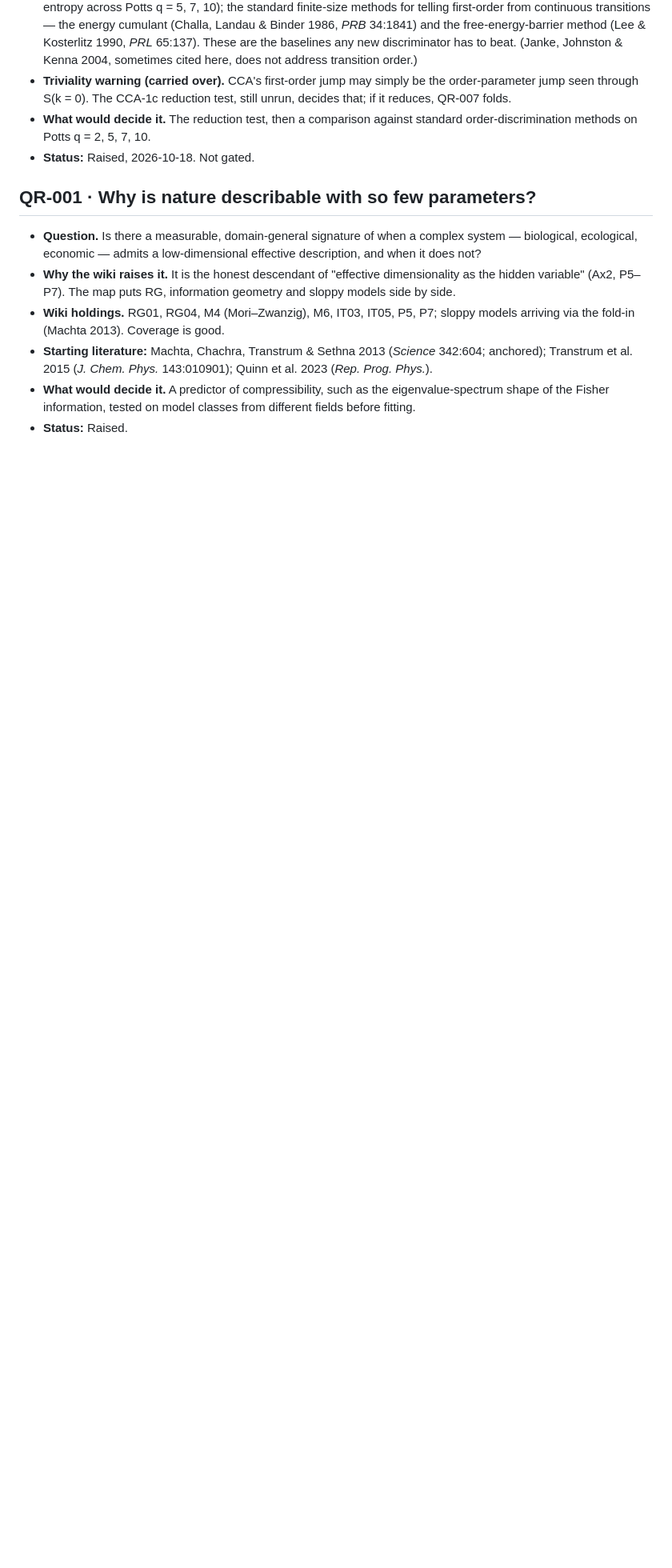
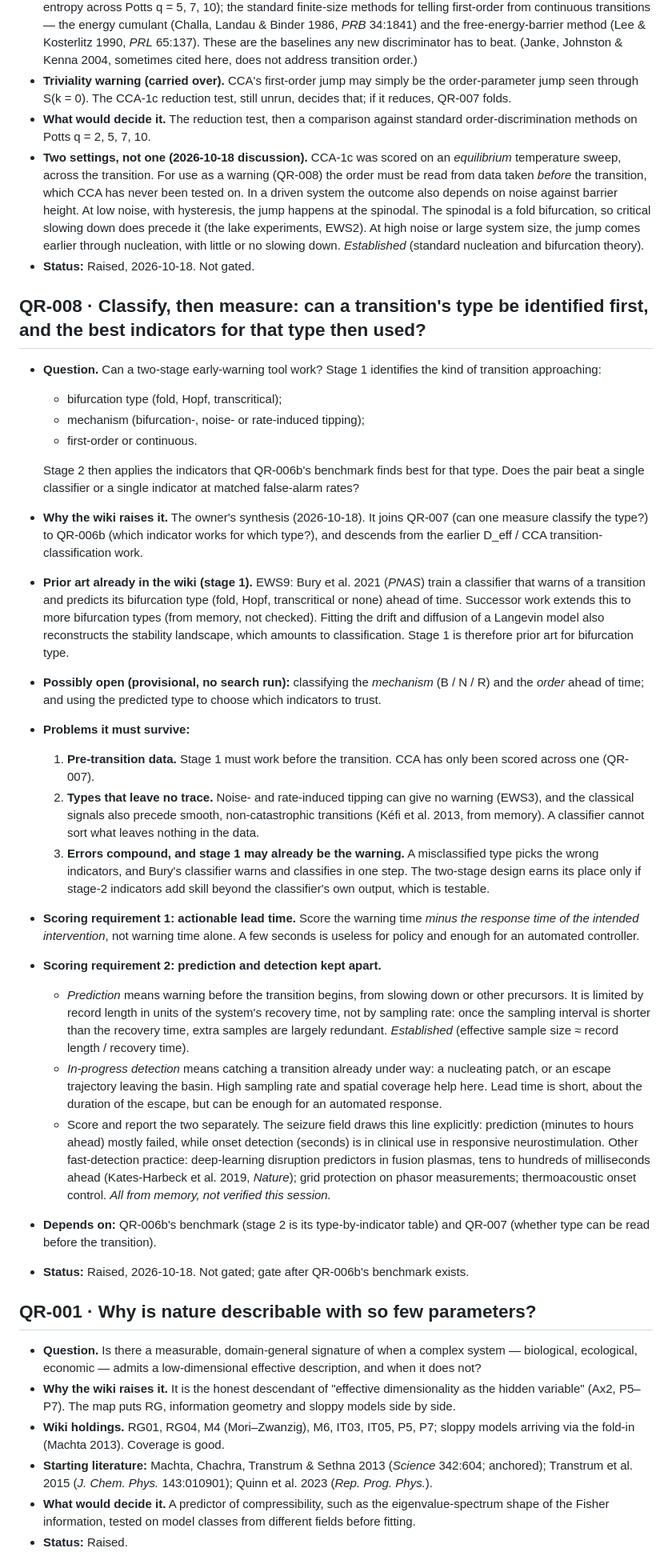
Before and after one commit to IanD25/ds-wiki-transformer, a Markdown page: docs/QUESTIONS_RAISED_LOG.md, the part around one of its changes. Shown at 80% size. Rendered like a GitHub page; blank space fills up the shorter version.

Commit message:
docs: QR-008 classify-then-measure; QR-007 equilibrium vs driven note
Co-Authored-By: Claude Opus 5.5 <noreply@anthropic.com>

```diff
--- a/docs/QUESTIONS_RAISED_LOG.md
+++ b/docs/QUESTIONS_RAISED_LOG.md
@@ -87,7 +87,31 @@
 - **Starting literature (not yet verified this session):** Brown, Bossomaier & Barnett 2022 (*Sci. Rep.*; transfer entropy across Potts q = 5, 7, 10); the standard finite-size methods for telling first-order from continuous transitions — the energy cumulant (Challa, Landau & Binder 1986, *PRB* 34:1841) and the free-energy-barrier method (Lee & Kosterlitz 1990, *PRL* 65:137). These are the baselines any new discriminator has to beat. (Janke, Johnston & Kenna 2004, sometimes cited here, does not address transition order.)
 - **Triviality warning (carried over).** CCA's first-order jump may simply be the order-parameter jump seen through S(k = 0). The CCA-1c reduction test, still unrun, decides that; if it reduces, QR-007 folds.
 - **What would decide it.** The reduction test, then a comparison against standard order-discrimination methods on Potts q = 2, 5, 7, 10.
+- **Two settings, not one (2026-10-18 discussion).** CCA-1c was scored on an *equilibrium* temperature sweep, across the transition. For use as a warning (QR-008) the order must be read from data taken *before* the transition, which CCA has never been tested on. In a driven system the outcome also depends on noise against barrier height. At low noise, with hysteresis, the jump happens at the spinodal. The spinodal is a fold bifurcation, so critical slowing down does precede it (the lake experiments, EWS2). At high noise or large system size, the jump comes earlier through nucleation, with little or no slowing down. *Established* (standard nucleation and bifurcation theory).
 - **Status:** Raised, 2026-10-18. Not gated.
+
+## QR-008 · Classify, then measure: can a transition's type be identified first, and the best indicators for that type then used?
+
+- **Question.** Can a two-stage early-warning tool work? Stage 1 identifies the kind of transition approaching:
+  - bifurcation type (fold, Hopf, transcritical);
+  - mechanism (bifurcation-, noise- or rate-induced tipping);
+  - first-order or continuous.
+
+  Stage 2 then applies the indicators that QR-006b's benchmark finds best for that type. Does the pair beat a single classifier or a single indicator at matched false-alarm rates?
+- **Why the wiki raises it.** The owner's synthesis (2026-10-18). It joins QR-007 (can one measure classify the type?) to QR-006b (which indicator works for which type?), and descends from the earlier D_eff / CCA transition-classification work.
+- **Prior art already in the wiki (stage 1).** EWS9: Bury et al. 2021 (*PNAS*) train a classifier that warns of a transition and predicts its bifurcation type (fold, Hopf, transcritical or none) ahead of time. Successor work extends this to more bifurcation types (from memory, not checked). Fitting the drift and diffusion of a Langevin model also reconstructs the stability landscape, which amounts to classification. Stage 1 is therefore prior art for bifurcation type.
+- **Possibly open (provisional, no search run):** classifying the *mechanism* (B / N / R) and the *order* ahead of time; and using the predicted type to choose which indicators to trust.
+- **Problems it must survive:**
+  1. **Pre-transition data.** Stage 1 must work before the transition. CCA has only been scored across one (QR-007).
+  2. **Types that leave no trace.** Noise- and rate-induced tipping can give no warning (EWS3), and the classical signals also precede smooth, non-catastrophic transitions (Kéfi et al. 2013, from memory). A classifier cannot sort what leaves nothing in the data.
+  3. **Errors compound, and stage 1 may already be the warning.** A misclassified type picks the wrong indicators, and Bury's classifier warns and classifies in one step. The two-stage design earns its place only if stage-2 indicators add skill beyond the classifier's own output, which is testable.
+- **Scoring requirement 1: actionable lead time.** Score the warning time *minus the response time of the intended intervention*, not warning time alone. A few seconds is useless for policy and enough for an automated controller.
+- **Scoring requirement 2: prediction and detection kept apart.**
+  - *Prediction* means warning before the transition begins, from slowing down or other precursors. It is limited by record length in units of the system's recovery time, not by sampling rate: once the sampling interval is shorter than the recovery time, extra samples are largely redundant. *Established* (effective sample size ≈ record length / recovery time).
+  - *In-progress detection* means catching a transition already under way: a nucleating patch, or an escape trajectory leaving the basin. High sampling rate and spatial coverage help here. Lead time is short, about the duration of the escape, but can be enough for an automated response.
+  - Score and report the two separately. The seizure field draws this line explicitly: prediction (minutes to hours ahead) mostly failed, while onset detection (seconds) is in clinical use in responsive neurostimulation. Other fast-detection practice: deep-learning disruption predictors in fusion plasmas, tens to hundreds of milliseconds ahead (Kates-Harbeck et al. 2019, *Nature*); grid protection on phasor measurements; thermoacoustic onset control. *All from memory, not verified this session.*
+- **Depends on:** QR-006b's benchmark (stage 2 is its type-by-indicator table) and QR-007 (whether type can be read before the transition).
+- **Status:** Raised, 2026-10-18. Not gated; gate after QR-006b's benchmark exists.
 
 ## QR-001 · Why is nature describable with so few parameters?
 
```
Also changed, not shown: other parts of docs/QUESTIONS_RAISED_LOG.md (+1 -0 lines).
